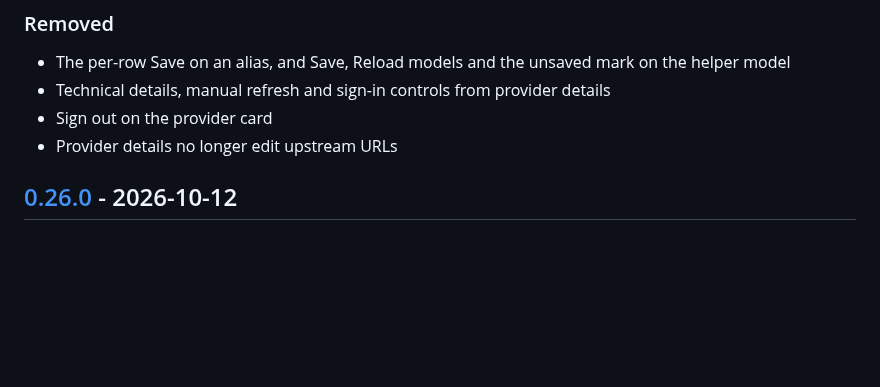
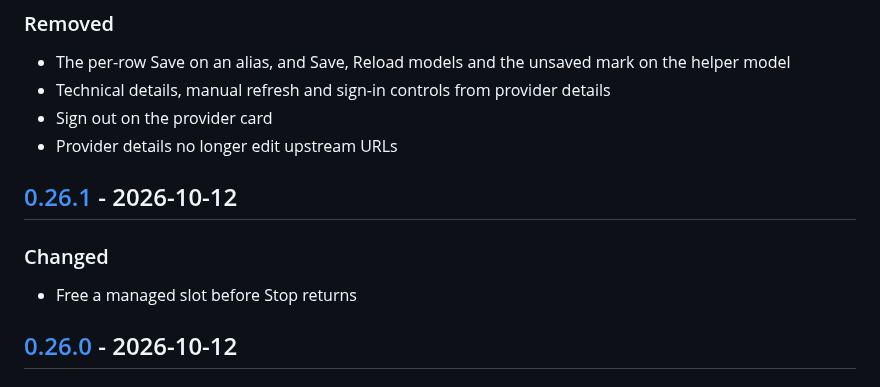
Before and after one commit to helv-io/skgate, a Markdown page: CHANGELOG.md, the part around one of its changes. Rendered like a GitHub page; blank space fills up the shorter version.

Commit message:
Changelog for v0.26.1
Written by tools/changelog from the commits since the previous tag. Not a release: no tag, no image.

```diff
--- a/CHANGELOG.md
+++ b/CHANGELOG.md
@@ -49,6 +49,12 @@ This file is written by `tools/changelog`: when a version tag is pushed, a workf
 - Technical details, manual refresh and sign-in controls from provider details
 - Sign out on the provider card
 - Provider details no longer edit upstream URLs
+
+## [0.26.1] - 2026-10-12
+
+### Changed
+
+- Free a managed slot before Stop returns
 
 ## [0.26.0] - 2026-10-12
 
```
Also changed, not shown: other parts of CHANGELOG.md (+2 -1 lines).
